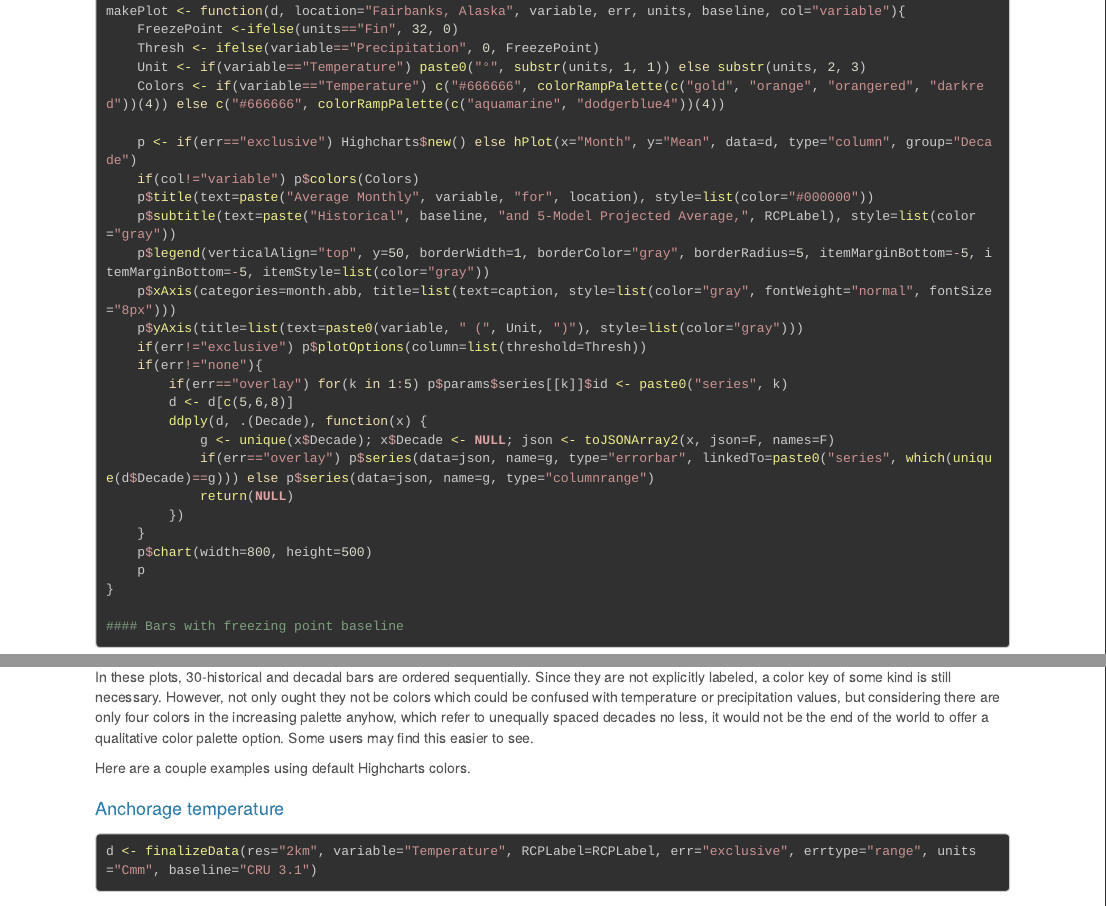
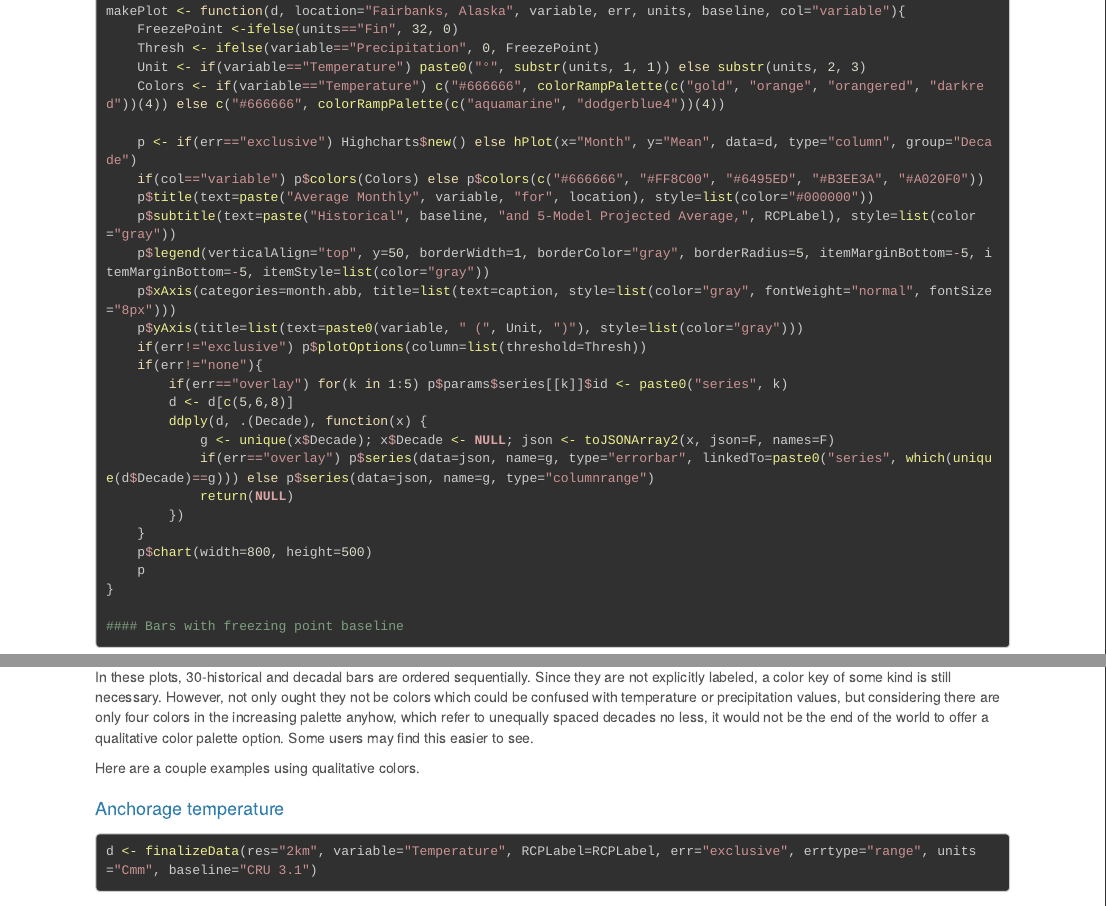
Before and after one commit to leonawicz/CommCharts4, an R Markdown document (docs/Rmd/cc4lite06.Rmd): the page in a window 1100 px wide, from 940 px down, and a second part further down, joined at a grey line. Rendered offline with R 4.5, knitr and Pandoc, with nearby package versions; some code elsewhere in the file could not run offline; a font, style sheet, LaTeX package, included part or bibliography that could not be used is replaced or left out; long lines of code are wrapped; common packages that the code uses without loading them are loaded.

Commit message:
Fix colors

```diff
--- a/code/cc4lite.R
+++ b/code/cc4lite.R
@@ -45,7 +45,7 @@ makePlot <- function(d, location="Fairbanks, Alaska", variable, err, units, base
 	Colors <- if(variable=="Temperature") c("#666666", colorRampPalette(c("gold", "orange", "orangered", "darkred"))(4)) else c("#666666", colorRampPalette(c("aquamarine", "dodgerblue4"))(4))
 
 	p <- if(err=="exclusive") Highcharts$new() else hPlot(x="Month", y="Mean", data=d, type="column", group="Decade")
-	if(col!="variable") p$colors(Colors)
+	if(col=="variable") p$colors(Colors) else p$colors(c("#666666", "#FF8C00", "#6495ED", "#B3EE3A", "#A020F0"))
 	p$title(text=paste("Average Monthly", variable, "for", location), style=list(color="#000000"))
 	p$subtitle(text=paste("Historical", baseline, "and 5-Model Projected Average,", RCPLabel), style=list(color="gray"))
 	p$legend(verticalAlign="top", y=50, borderWidth=1, borderColor="gray", borderRadius=5, itemMarginBottom=-5, itemMarginBottom=-5, itemStyle=list(color="gray"))
--- a/docs/Rmd/cc4lite06.Rmd
+++ b/docs/Rmd/cc4lite06.Rmd
@@ -42,7 +42,7 @@ However, not only ought they not be colors which could be confused with temperat
 which refer to unequally spaced decades no less, it would not be the end of the world to offer a qualitative color palette option.
 Some users may find this easier to see.
 
-Here are a couple examples using default Highcharts colors.
+Here are a couple examples using qualitative colors.
 
 ##
 #### Anchorage temperature
```
